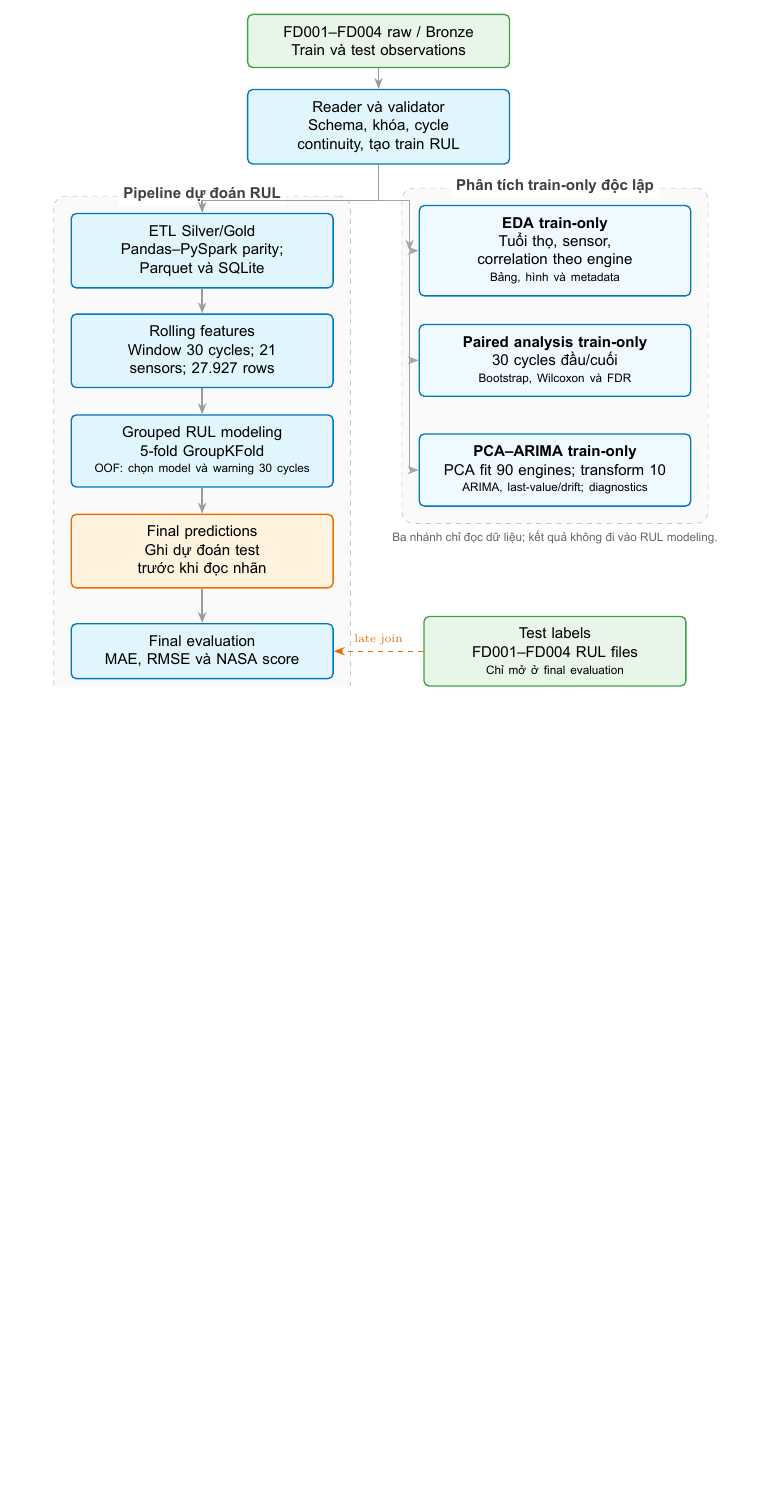
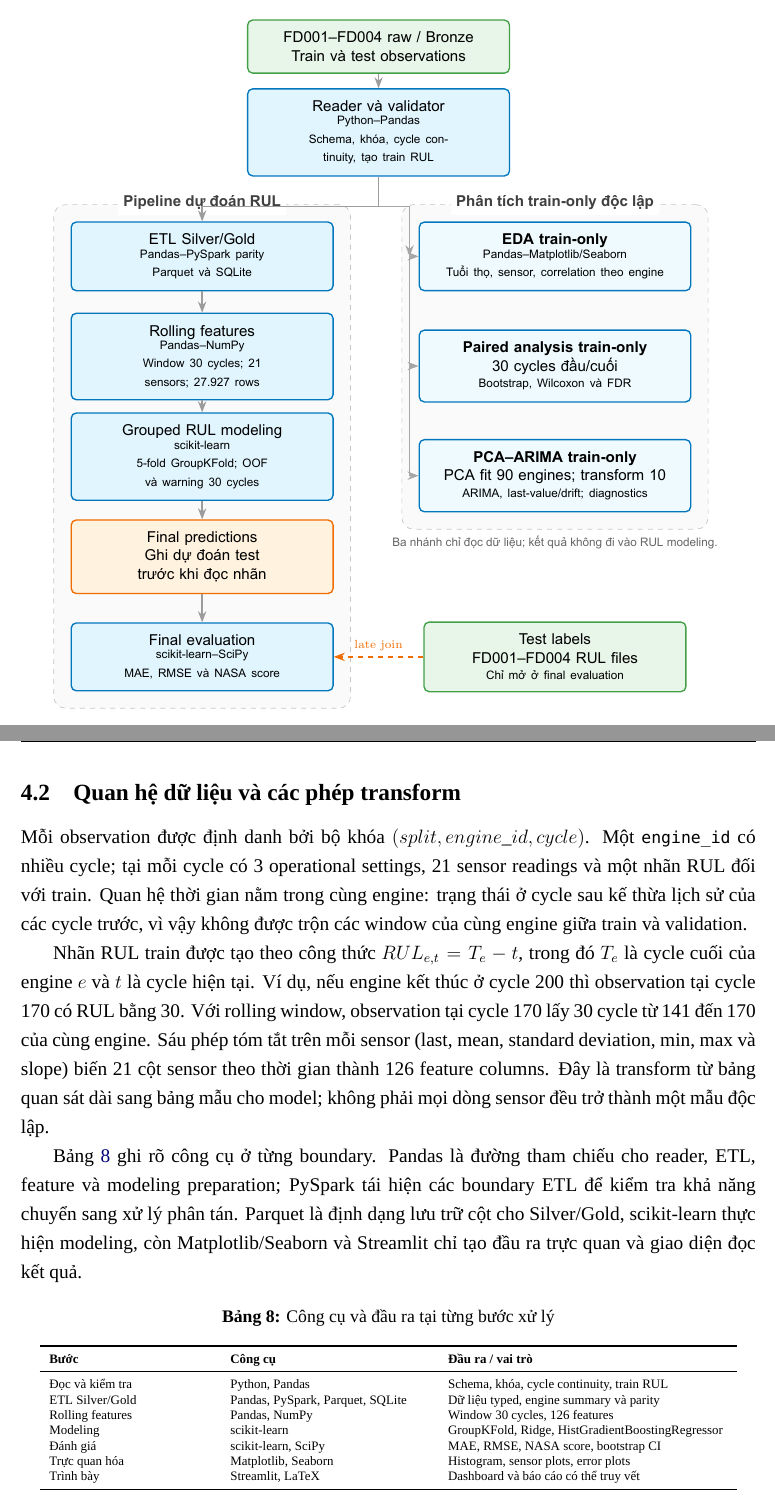
Before and after one commit to ti014/tinasa-cmapss-rul-prediction, a LaTeX document (report/main.tex, which reads report/sections/methodology.tex): part of page 19 of 51 before the commit and two parts of pages 20 and 21 of 53 after it, the two joined at a grey line, cut so that both start at the same text, the shorter picture padded with empty space. Compiled offline with XeLaTeX; a missing font is replaced by an installed copy or a similar font.

Commit message:
docs(report): explain data transformations and tool boundaries

```diff
--- a/report/sections/methodology.tex
+++ b/report/sections/methodology.tex
@@ -30,6 +30,49 @@ và ghi vào Gold. Modeling ghép rolling features train với train targets, gh
 final predictions cho test, rồi mới đọc nhãn test để tính metric cuối. Ranh giới
 này giúp kiểm tra việc mất hoặc nhân bản dòng và ngăn test labels đi vào model
 selection.
+
+\subsection{Quan hệ dữ liệu và các phép transform}
+Mỗi observation được định danh bởi bộ khóa $(split, engine\_id, cycle)$.
+Một \texttt{engine\_id} có nhiều cycle; tại mỗi cycle có 3 operational settings,
+21 sensor readings và một nhãn RUL đối với train. Quan hệ thời gian nằm trong
+cùng engine: trạng thái ở cycle sau kế thừa lịch sử của các cycle trước, vì vậy
+không được trộn các window của cùng engine giữa train và validation.
+
+Nhãn RUL train được tạo theo công thức
+$RUL_{e,t}=T_e-t$, trong đó $T_e$ là cycle cuối của engine $e$ và $t$ là cycle
+hiện tại. Ví dụ, nếu engine kết thúc ở cycle 200 thì observation tại cycle 170
+có RUL bằng 30. Với rolling window, observation tại cycle 170 lấy 30 cycle từ
+141 đến 170 của cùng engine. Sáu phép tóm tắt trên mỗi sensor (last, mean,
+standard deviation, min, max và slope) biến 21 cột sensor theo thời gian thành
+126 feature columns. Đây là transform từ bảng quan sát dài sang bảng mẫu cho
+model; không phải mọi dòng sensor đều trở thành một mẫu độc lập.
+
+Bảng~\ref{tab:tool-boundaries} ghi rõ công cụ ở từng boundary. Pandas là đường
+tham chiếu cho reader, ETL, feature và modeling preparation; PySpark tái hiện
+các boundary ETL để kiểm tra khả năng chuyển sang xử lý phân tán. Parquet là
+định dạng lưu trữ cột cho Silver/Gold, scikit-learn thực hiện modeling, còn
+Matplotlib/Seaborn và Streamlit chỉ tạo đầu ra trực quan và giao diện đọc kết
+quả.
+
+\begin{table}[H]
+\centering
+\caption{Công cụ và đầu ra tại từng bước xử lý}
+\label{tab:tool-boundaries}
+\scriptsize
+\begin{tabular}{p{0.22\linewidth}p{0.27\linewidth}p{0.38\linewidth}}
+\toprule
+\textbf{Bước} & \textbf{Công cụ} & \textbf{Đầu ra / vai trò} \\
+\midrule
+Đọc và kiểm tra & Python, Pandas & Schema, khóa, cycle continuity, train RUL \\
+ETL Silver/Gold & Pandas, PySpark, Parquet, SQLite & Dữ liệu typed, engine summary và parity \\
+Rolling features & Pandas, NumPy & Window 30 cycles, 126 features \\
+Modeling & scikit-learn & GroupKFold, Ridge, HistGradientBoostingRegressor \\
+Đánh giá & scikit-learn, SciPy & MAE, RMSE, NASA score, bootstrap CI \\
+Trực quan hóa & Matplotlib, Seaborn & Histogram, sensor plots, error plots \\
+Trình bày & Streamlit, LaTeX & Dashboard và báo cáo có thể truy vết \\
+\bottomrule
+\end{tabular}
+\end{table}
 
 PCA--ARIMA đọc cùng Silver observations nhưng chỉ giữ train. Pipeline chọn 10
 engine theo fold và vị trí lifetime cách đều trước khi xem dự báo. Để giữ ranh
```
Also changed, not shown: README.vi.md (+21 -0 lines), report/figures/pipeline.tex (+6 -6 lines), README.md, report/figures/pipeline.pdf.
